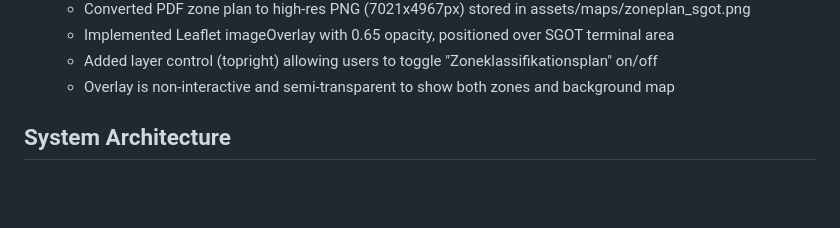
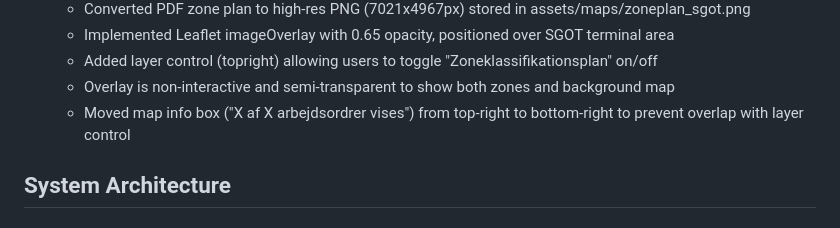
Before and after one commit to 1711821-sketch/PTW, a Markdown page: replit.md, the part around the change. Rendered like a GitHub page; blank space fills up the shorter version.

Commit message:
Move map information box to the bottom right corner
Adjusted the `replit.md` file to relocate the map info box ("X af X arbejdsordrer vises") from the top-right to the bottom-right to avoid overlapping with the layer control.

Replit-Commit-Author: Agent
Replit-Commit-Session-Id: 8d8e1d9b-203b-468b-a4fc-f92202f7e55c
Replit-Commit-Checkpoint-Type: full_checkpoint
Replit-Commit-Screenshot-Url: https://storage.googleapis.com/screenshot-production-us-central1/2fa99570-c085-4e11-aea4-e716dce97fc6/8d8e1d9b-203b-468b-a4fc-f92202f7e55c/X75PJsA

```diff
--- a/replit.md
+++ b/replit.md
@@ -30,6 +30,7 @@ Preferred communication style: Simple, everyday language.
   - Implemented Leaflet imageOverlay with 0.65 opacity, positioned over SGOT terminal area
   - Added layer control (topright) allowing users to toggle "Zoneklassifikationsplan" on/off
   - Overlay is non-interactive and semi-transparent to show both zones and background map
+  - Moved map info box ("X af X arbejdsordrer vises") from top-right to bottom-right to prevent overlap with layer control
 
 ## System Architecture
 
```
